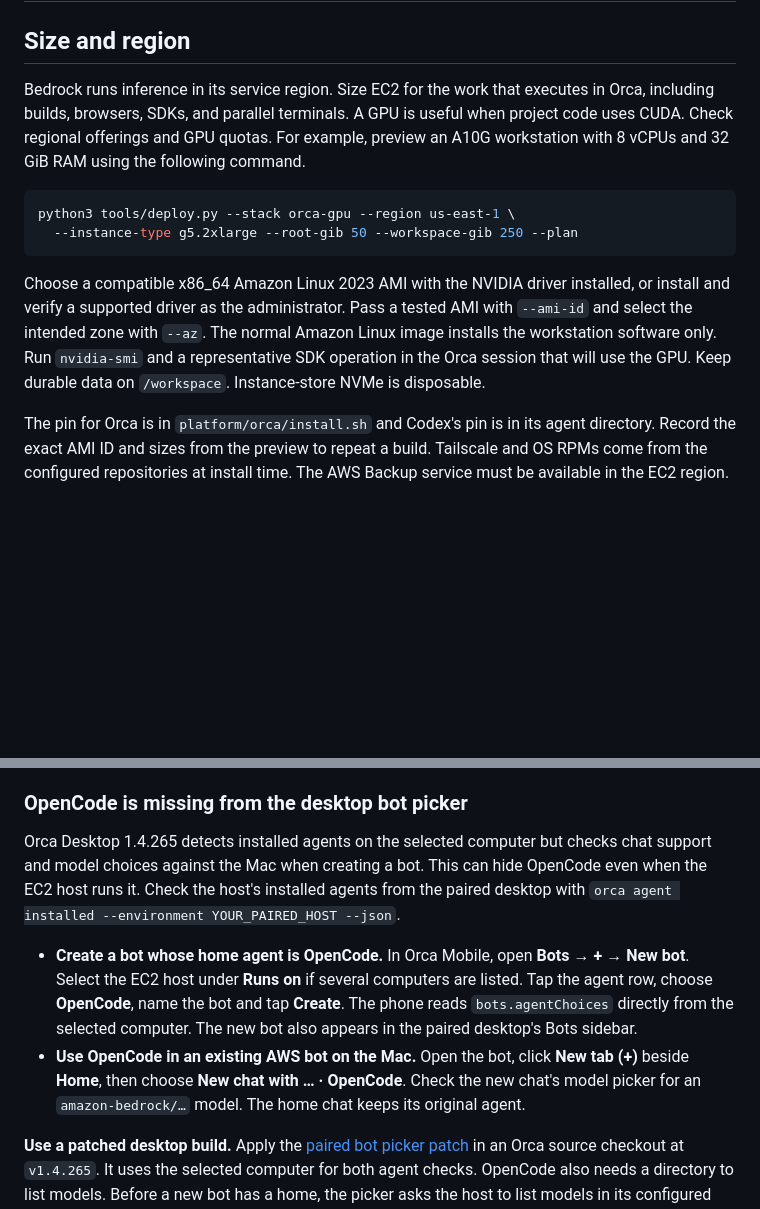
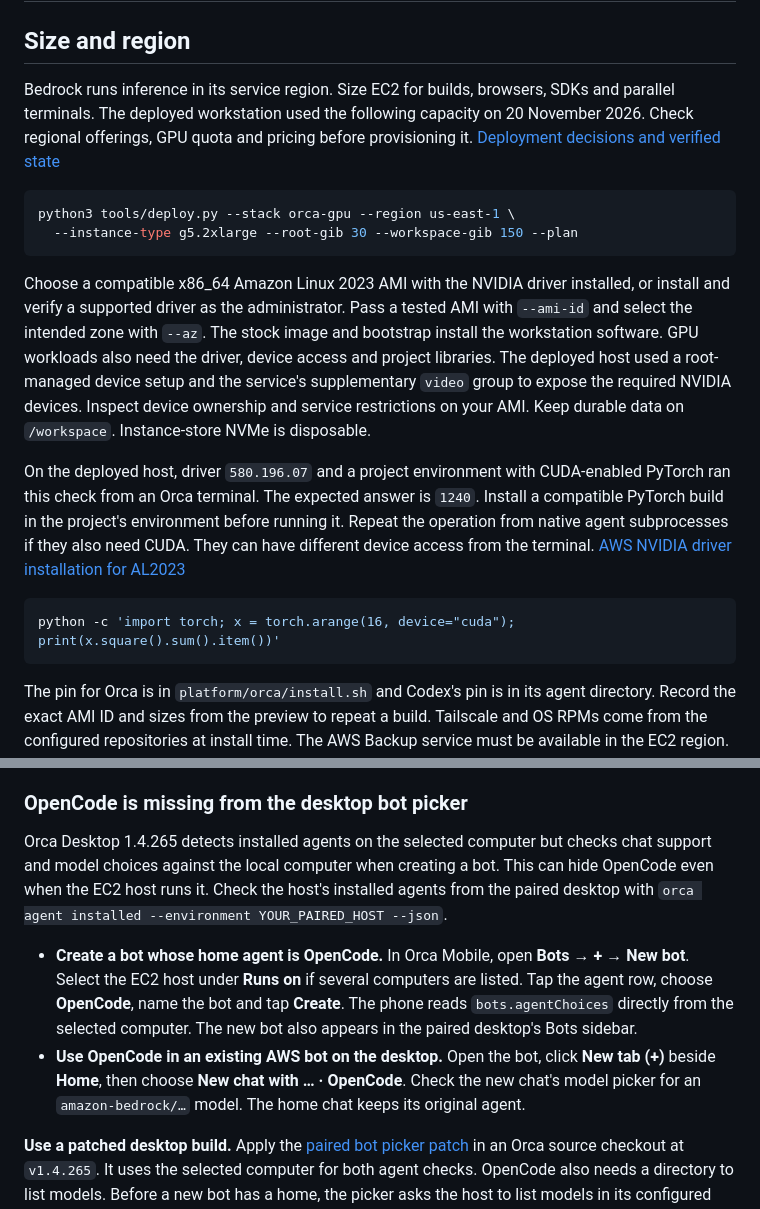
Before and after one commit to windson/orca-on-aws, a Markdown page: docs/operations.md, 2 parts joined by grey strips. Drawn GitHub-style; blank space fills up the shorter version.

````diff
--- a/docs/operations.md
+++ b/docs/operations.md
@@ -2,14 +2,20 @@
 
 ## Size and region
 
-Bedrock runs inference in its service region. Size EC2 for the work that executes in Orca, including builds, browsers, SDKs, and parallel terminals. A GPU is useful when project code uses CUDA. Check regional offerings and GPU quotas. For example, preview an A10G workstation with 8 vCPUs and 32 GiB RAM using the following command.
+Bedrock runs inference in its service region. Size EC2 for builds, browsers, SDKs and parallel terminals. The deployed workstation used the following capacity on 20 November 2026. Check regional offerings, GPU quota and pricing before provisioning it. [Deployment decisions and verified state](deployment-experience.md)
 
 ```sh
 python3 tools/deploy.py --stack orca-gpu --region us-east-1 \
-  --instance-type g5.2xlarge --root-gib 50 --workspace-gib 250 --plan
+  --instance-type g5.2xlarge --root-gib 30 --workspace-gib 150 --plan
 ```
 
-Choose a compatible x86_64 Amazon Linux 2023 AMI with the NVIDIA driver installed, or install and verify a supported driver as the administrator. Pass a tested AMI with `--ami-id` and select the intended zone with `--az`. The normal Amazon Linux image installs the workstation software only. Run `nvidia-smi` and a representative SDK operation in the Orca session that will use the GPU. Keep durable data on `/workspace`. Instance-store NVMe is disposable.
+Choose a compatible x86_64 Amazon Linux 2023 AMI with the NVIDIA driver installed, or install and verify a supported driver as the administrator. Pass a tested AMI with `--ami-id` and select the intended zone with `--az`. The stock image and bootstrap install the workstation software. GPU workloads also need the driver, device access and project libraries. The deployed host used a root-managed device setup and the service's supplementary `video` group to expose the required NVIDIA devices. Inspect device ownership and service restrictions on your AMI. Keep durable data on `/workspace`. Instance-store NVMe is disposable.
+
+On the deployed host, driver `580.196.07` and a project environment with CUDA-enabled PyTorch ran this check from an Orca terminal. The expected answer is `1240`. Install a compatible PyTorch build in the project's environment before running it. Repeat the operation from native agent subprocesses if they also need CUDA. They can have different device access from the terminal. [AWS NVIDIA driver installation for AL2023](https://docs.aws.amazon.com/linux/al2023/ug/nvidia-drivers.html)
+
+```sh
+python -c 'import torch; x = torch.arange(16, device="cuda"); print(x.square().sum().item())'
+```
 
 The pin for Orca is in `platform/orca/install.sh` and Codex's pin is in its agent directory. Record the exact AMI ID and sizes from the preview to repeat a build. Tailscale and OS RPMs come from the configured repositories at install time. The AWS Backup service must be available in the EC2 region. Use **AWS Backup → Jobs** to verify the first completed workspace recovery point and periodically test restores.
 
@@ -19,10 +25,10 @@ In Orca Desktop, choose **Bots → Create a bot**, select the paired EC2 host un
 
 ### OpenCode is missing from the desktop bot picker
 
-Orca Desktop 1.4.265 detects installed agents on the selected computer but checks chat support and model choices against the Mac when creating a bot. This can hide OpenCode even when the EC2 host runs it. Check the host's installed agents from the paired desktop with `orca agent installed --environment YOUR_PAIRED_HOST --json`.
+Orca Desktop 1.4.265 detects installed agents on the selected computer but checks chat support and model choices against the local computer when creating a bot. This can hide OpenCode even when the EC2 host runs it. Check the host's installed agents from the paired desktop with `orca agent installed --environment YOUR_PAIRED_HOST --json`.
 
 - **Create a bot whose home agent is OpenCode.** In Orca Mobile, open **Bots → + → New bot**. Select the EC2 host under **Runs on** if several computers are listed. Tap the agent row, choose **OpenCode**, name the bot and tap **Create**. The phone reads `bots.agentChoices` directly from the selected computer. The new bot also appears in the paired desktop's Bots sidebar.
-- **Use OpenCode in an existing AWS bot on the Mac.** Open the bot, click **New tab (+)** beside **Home**, then choose **New chat with … · OpenCode**. Check the new chat's model picker for an `amazon-bedrock/…` model. The home chat keeps its original agent.
+- **Use OpenCode in an existing AWS bot on the desktop.** Open the bot, click **New tab (+)** beside **Home**, then choose **New chat with … · OpenCode**. Check the new chat's model picker for an `amazon-bedrock/…` model. The home chat keeps its original agent.
 
 **Use a patched desktop build.** Apply the [paired bot picker patch](../platform/orca/paired-bot-picker-1.4.265.patch) in an Orca source checkout at `v1.4.265`. It uses the selected computer for both agent checks. OpenCode also needs a directory to list models. Before a new bot has a home, the picker asks the host to list models in its configured floating workspace. An existing workspace takes precedence. The bot still runs in its own home after creation.
 
````
Also changed, not shown: README.md (+16 -5 lines), docs/deployment-experience.md (added, +45 -0 lines), docs/security.md (+11 -0 lines), docs/images/orca-on-aws-architecture.png (added), 4 other files.
